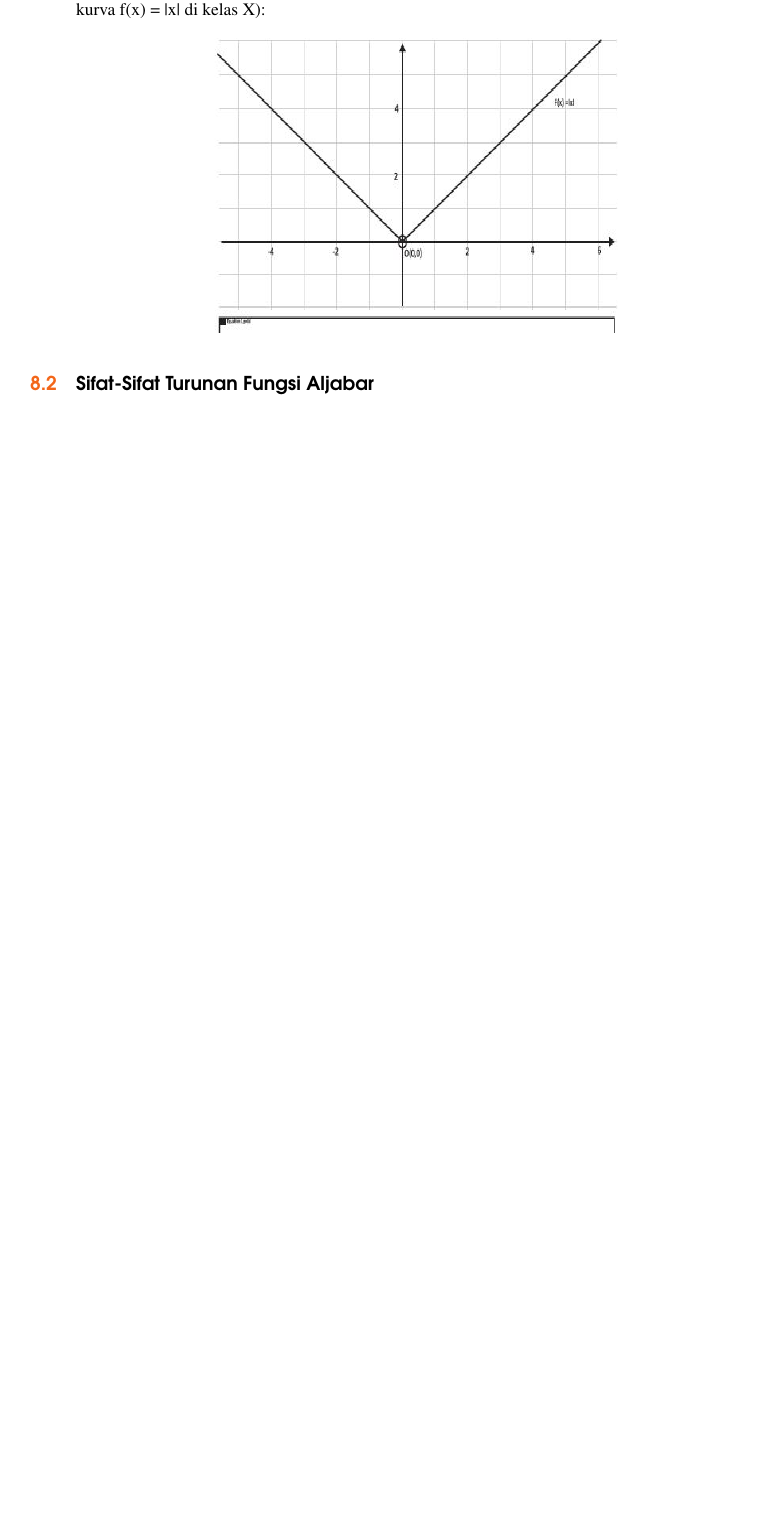
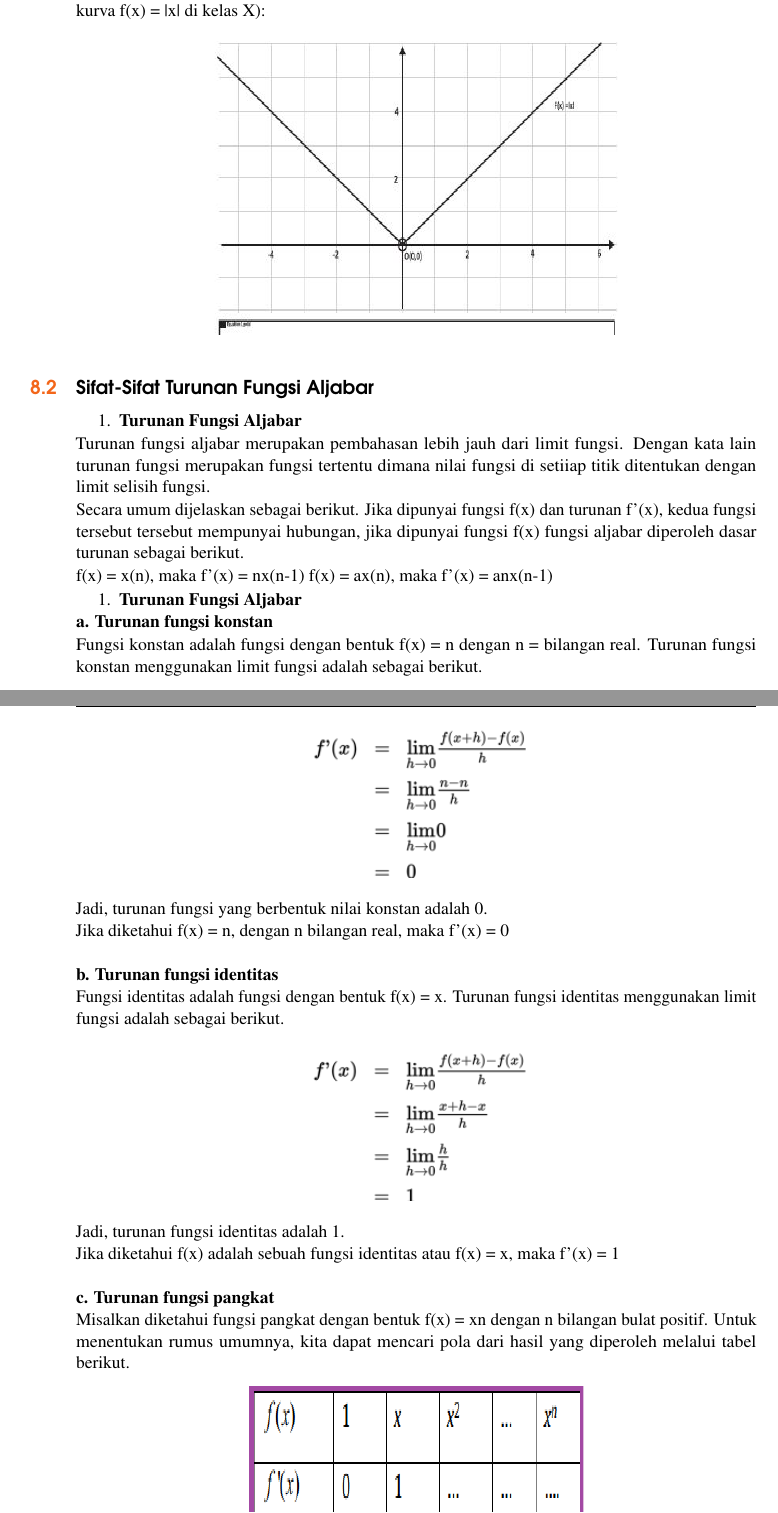
Before and after one commit to saungit/SMA-XI, a LaTeX book (main.tex): part of page 48 of 62 before the commit and two parts of pages 48 and 49 of 64 after it, the two joined at a grey line, cut so that both start at the same text, the shorter picture padded with empty space. Compiled offline with pdfLaTeX.

Commit message:
Sifat-Sifat Turunan Fungsi Aljabar

```diff
--- a/main.tex
+++ b/main.tex
@@ -1283,3 +1283,65 @@ Misalkan posisi ikan di permukaan laut adalah titik O(0,0) sehingga sketsa perma
 
 \section{Sifat-Sifat Turunan Fungsi Aljabar}\index{Sifat-Sifat Turunan Fungsi Aljabar}
 
+\noindent
+\begin{enumerate}
+\item \textbf{Turunan Fungsi Aljabar}
+\end{enumerate}
+
+\noindent
+Turunan fungsi aljabar merupakan pembahasan lebih jauh dari limit fungsi. Dengan kata lain turunan fungsi merupakan fungsi tertentu dimana nilai fungsi di setiiap titik ditentukan dengan limit selisih fungsi.
+
+\noindent
+Secara umum dijelaskan sebagai berikut.  Jika dipunyai fungsi f(x) dan turunan f'(x), kedua fungsi tersebut tersebut mempunyai hubungan, jika dipunyai fungsi f(x) fungsi aljabar diperoleh dasar turunan sebagai berikut.
+
+\noindent
+f(x) = x(n), maka f'(x) = nx(n-1)
+f(x) = ax(n), maka f'(x) = anx(n-1)
+
+
+\noindent
+\begin{enumerate}
+\item \textbf{Turunan Fungsi Aljabar}
+\end{enumerate}
+
+\noindent
+\noindent \textbf{a. Turunan fungsi konstan}
+
+\noindent
+Fungsi konstan adalah fungsi dengan bentuk f(x) = n dengan n = bilangan real. Turunan fungsi konstan menggunakan limit fungsi adalah sebagai berikut.
+
+\noindent
+\begin{center}
+\includegraphics*[width=1.90in, height=1.35in]{Pictures/TurunanFungsi7.png}
+\end{center}
+
+\noindent
+Jadi, turunan fungsi yang berbentuk nilai konstan adalah 0.
+
+\noindent
+Jika diketahui f(x) = n, dengan n bilangan real, maka f'(x) = 0\\
+
+\noindent
+
+\noindent
+\noindent \textbf{b. Turunan fungsi identitas}
+
+\noindent
+Fungsi identitas adalah fungsi dengan bentuk f(x) = x. Turunan fungsi identitas menggunakan limit fungsi adalah sebagai berikut.
+
+\noindent
+\begin{center}
+\includegraphics*[width=1.90in, height=1.35in]{Pictures/TurunanFungsi8.png}
+\end{center}
+
+\noindent
+Jadi, turunan fungsi identitas adalah 1.
+
+\noindent
+Jika diketahui f(x) adalah sebuah fungsi identitas atau f(x) = x, maka f'(x) = 1\\
+
+\noindent
+\noindent \textbf{c. Turunan fungsi pangkat}
+
+\noindent
+Misalkan diketahui fungsi pangkat dengan bentuk f(x) = xn dengan n bilangan bulat positif. Untuk menentukan rumus umumnya, kita dapat mencari pola dari hasil yang diperoleh melalui tabel berikut.
```
Also changed, not shown: Pictures/TurunanFungsi10.png (added), Pictures/TurunanFungsi11.png (added), Pictures/TurunanFungsi12.png (added), Pictures/TurunanFungsi7.png (added), Pictures/TurunanFungsi8.png (added), Pictures/TurunanFungsi9.png (added), main.pdf, main.tex (77 more changed lines).
